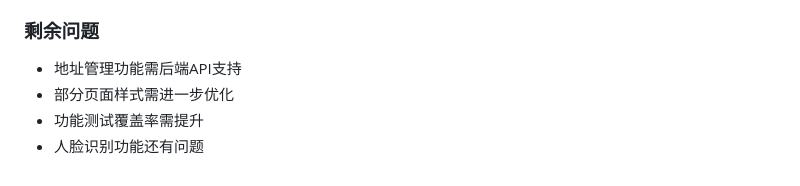
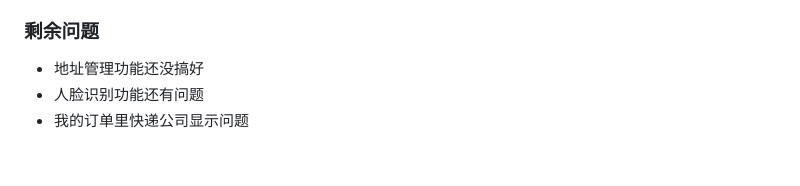
Before and after one commit to huihuizi1024/Professional-comprehensive-design, a Markdown page: worklog.md, the part around the change. Rendered like a GitHub page.

Commit message:
工作日志更新

```diff
--- a/worklog.md
+++ b/worklog.md
@@ -225,7 +225,6 @@ cd "e:\professional_design\project3\Professional-comprehensive-design\server\bac
 - ✅ 所有页面无空白或报错问题
 
 ### 剩余问题
-- 地址管理功能需后端API支持
-- 部分页面样式需进一步优化
-- 功能测试覆盖率需提升
+- 地址管理功能还没搞好
 - 人脸识别功能还有问题
+- 我的订单里快递公司显示问题
```
